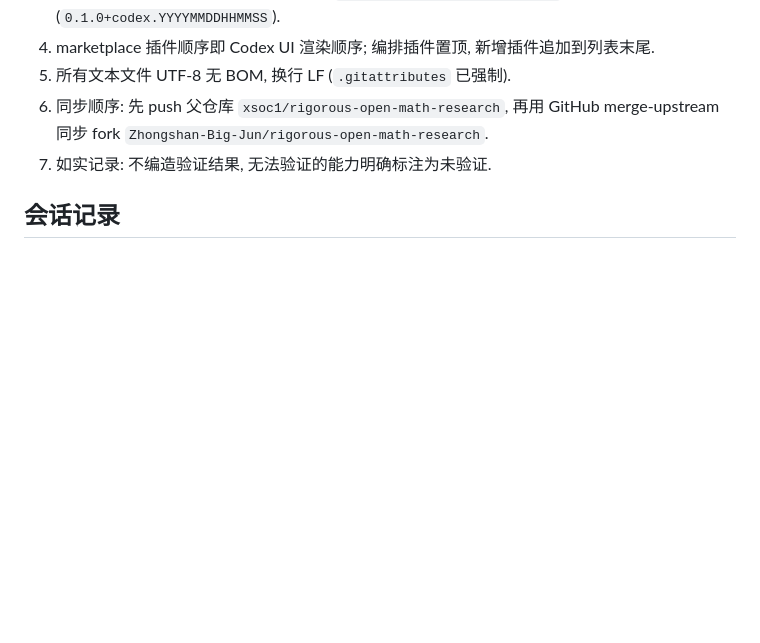
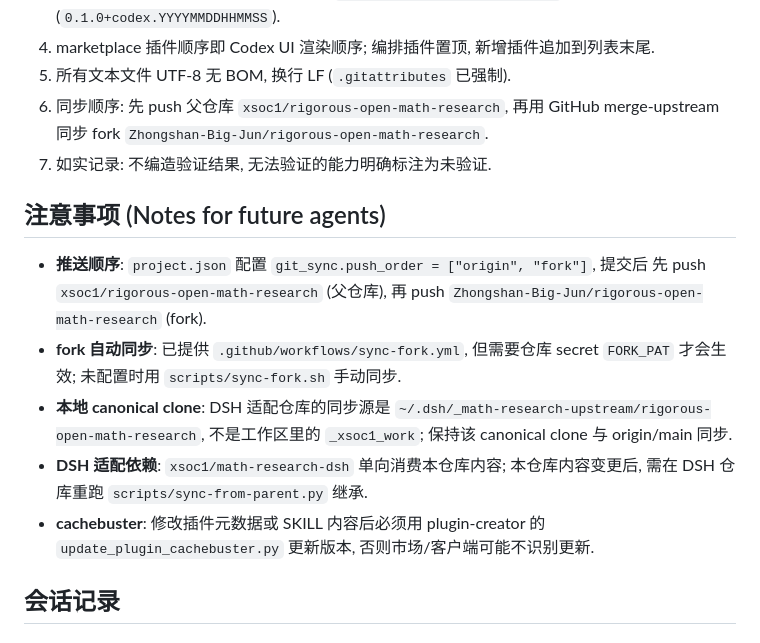
Before and after one commit to Zhongshan-Big-Jun/rigorous-open-math-research, a Markdown page: AGENTS.md, the part around the change. Drawn GitHub-style; blank space fills up the shorter version.

Commit message:
维护: AGENTS.md 增加 Notes for future agents 注意事项

```diff
--- a/AGENTS.md
+++ b/AGENTS.md
@@ -20,6 +20,21 @@
 5. 所有文本文件 UTF-8 无 BOM, 换行 LF (`.gitattributes` 已强制).
 6. 同步顺序: 先 push 父仓库 `xsoc1/rigorous-open-math-research`, 再用 GitHub merge-upstream 同步 fork `Zhongshan-Big-Jun/rigorous-open-math-research`.
 7. 如实记录: 不编造验证结果, 无法验证的能力明确标注为未验证.
+
+## 注意事项 (Notes for future agents)
+
+- **推送顺序**: `project.json` 配置 `git_sync.push_order = ["origin", "fork"]`, 提交后
+  先 push `xsoc1/rigorous-open-math-research` (父仓库), 再 push
+  `Zhongshan-Big-Jun/rigorous-open-math-research` (fork).
+- **fork 自动同步**: 已提供 `.github/workflows/sync-fork.yml`, 但需要仓库 secret
+  `FORK_PAT` 才会生效; 未配置时用 `scripts/sync-fork.sh` 手动同步.
+- **本地 canonical clone**: DSH 适配仓库的同步源是
+  `~/.dsh/_math-research-upstream/rigorous-open-math-research`, 不是工作区里的
+  `_xsoc1_work`; 保持该 canonical clone 与 origin/main 同步.
+- **DSH 适配依赖**: `xsoc1/math-research-dsh` 单向消费本仓库内容; 本仓库内容变更后,
+  需在 DSH 仓库重跑 `scripts/sync-from-parent.py` 继承.
+- **cachebuster**: 修改插件元数据或 SKILL 内容后必须用 plugin-creator 的
+  `update_plugin_cachebuster.py` 更新版本, 否则市场/客户端可能不识别更新.
 
 ## 会话记录
 ### 2026-08-12 会话: AI4Math V2 工作方法蒸馏采纳 (三个 skill 增强)
```
